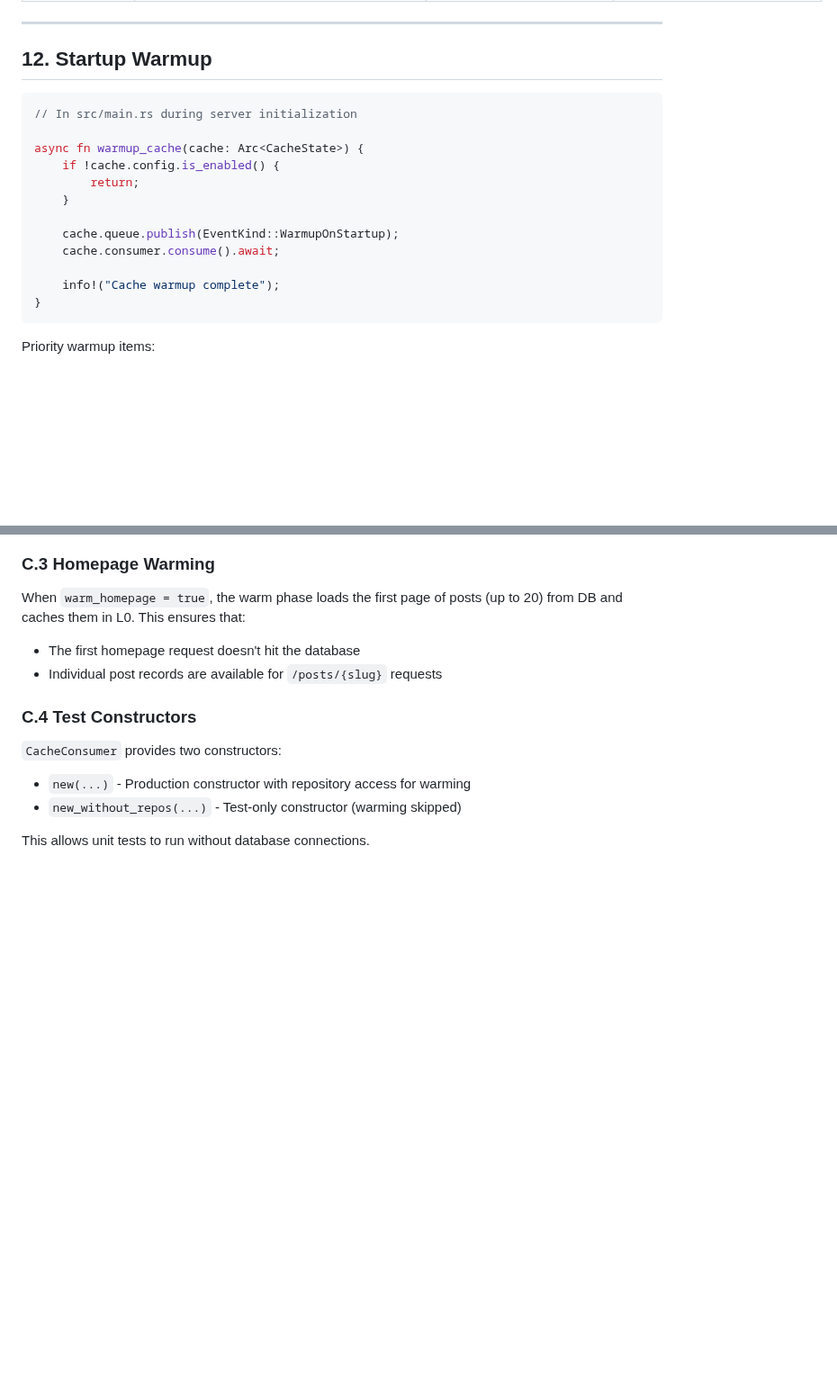
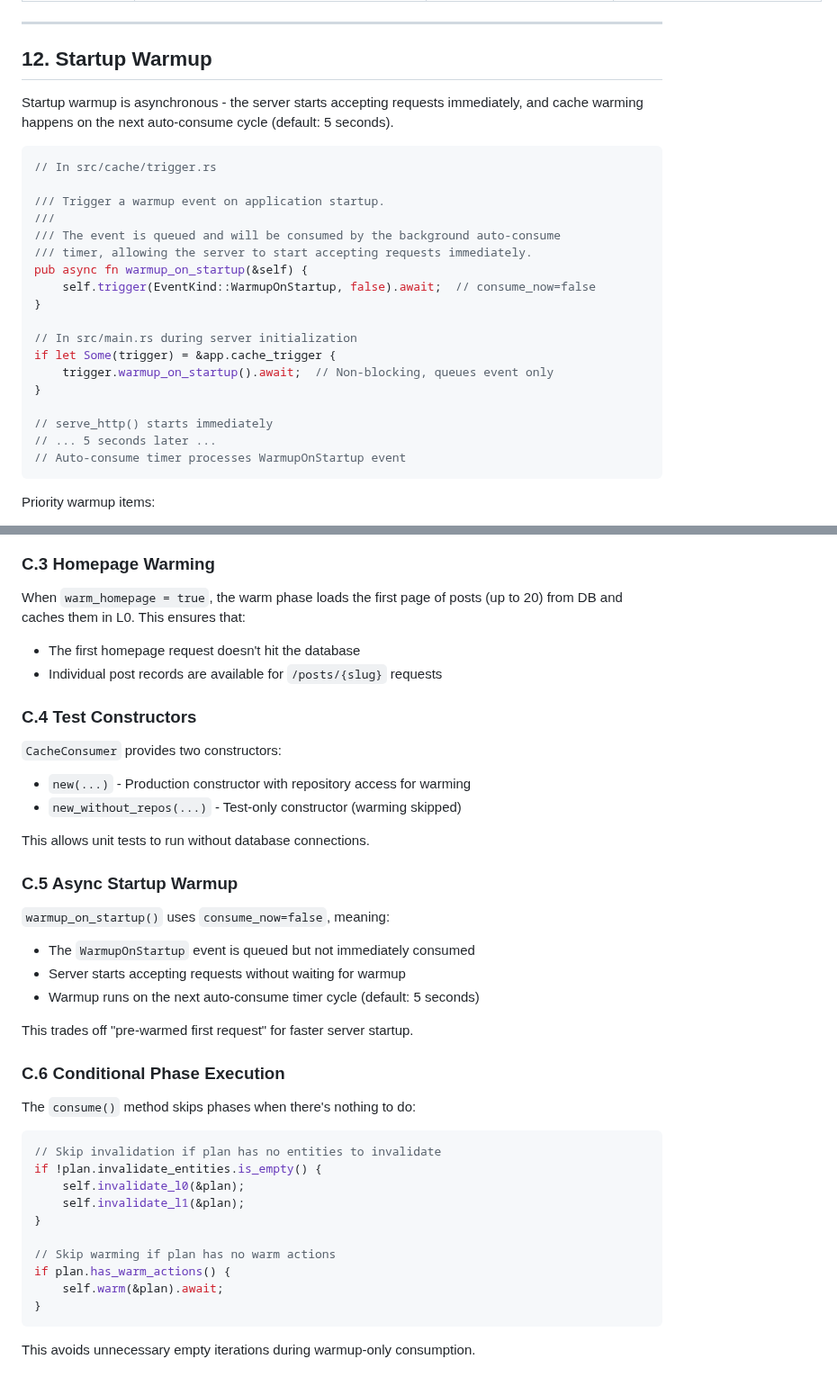
Before and after one commit to xfyyzy/soffio, a Markdown page: docs/cache/design.md, 2 parts joined by grey strips. Shown at 90% size. GitHub-like rendering; blank space fills up the shorter version.

Commit message:
docs(cache): update design.md for async warmup and conditional phases

````diff
--- a/docs/cache/design.md
+++ b/docs/cache/design.md
@@ -1146,19 +1146,28 @@ All write operations must trigger cache events. **Cache triggers are placed in t
 
 ## 12. Startup Warmup
 
+Startup warmup is asynchronous - the server starts accepting requests immediately,
+and cache warming happens on the next auto-consume cycle (default: 5 seconds).
+
 ```rust
+// In src/cache/trigger.rs
+
+/// Trigger a warmup event on application startup.
+///
+/// The event is queued and will be consumed by the background auto-consume
+/// timer, allowing the server to start accepting requests immediately.
+pub async fn warmup_on_startup(&self) {
+    self.trigger(EventKind::WarmupOnStartup, false).await;  // consume_now=false
+}
+
 // In src/main.rs during server initialization
+if let Some(trigger) = &app.cache_trigger {
+    trigger.warmup_on_startup().await;  // Non-blocking, queues event only
+}
 
-async fn warmup_cache(cache: Arc<CacheState>) {
-    if !cache.config.is_enabled() {
-        return;
-    }
-
-    cache.queue.publish(EventKind::WarmupOnStartup);
-    cache.consumer.consume().await;
-
-    info!("Cache warmup complete");
-}
+// serve_http() starts immediately
+// ... 5 seconds later ...
+// Auto-consume timer processes WarmupOnStartup event
 ```
 
 Priority warmup items:
@@ -1467,3 +1476,32 @@ When `warm_homepage = true`, the warm phase loads the first page of posts (up to
 - `new_without_repos(...)` - Test-only constructor (warming skipped)
 
 This allows unit tests to run without database connections.
+
+### C.5 Async Startup Warmup
+
+`warmup_on_startup()` uses `consume_now=false`, meaning:
+
+- The `WarmupOnStartup` event is queued but not immediately consumed
+- Server starts accepting requests without waiting for warmup
+- Warmup runs on the next auto-consume timer cycle (default: 5 seconds)
+
+This trades off "pre-warmed first request" for faster server startup.
+
+### C.6 Conditional Phase Execution
+
+The `consume()` method skips phases when there's nothing to do:
+
+```rust
+// Skip invalidation if plan has no entities to invalidate
+if !plan.invalidate_entities.is_empty() {
+    self.invalidate_l0(&plan);
+    self.invalidate_l1(&plan);
+}
+
+// Skip warming if plan has no warm actions
+if plan.has_warm_actions() {
+    self.warm(&plan).await;
+}
+```
+
+This avoids unnecessary empty iterations during warmup-only consumption.
````
